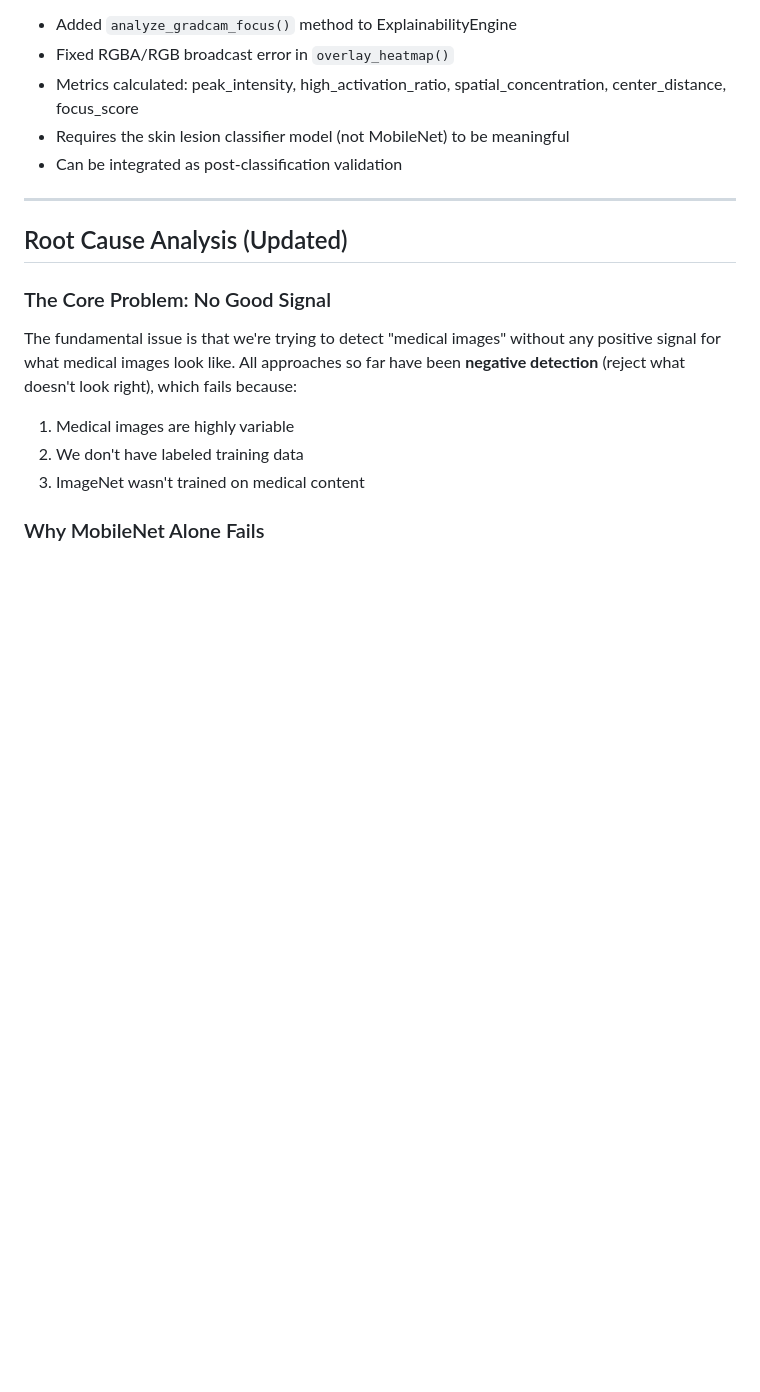
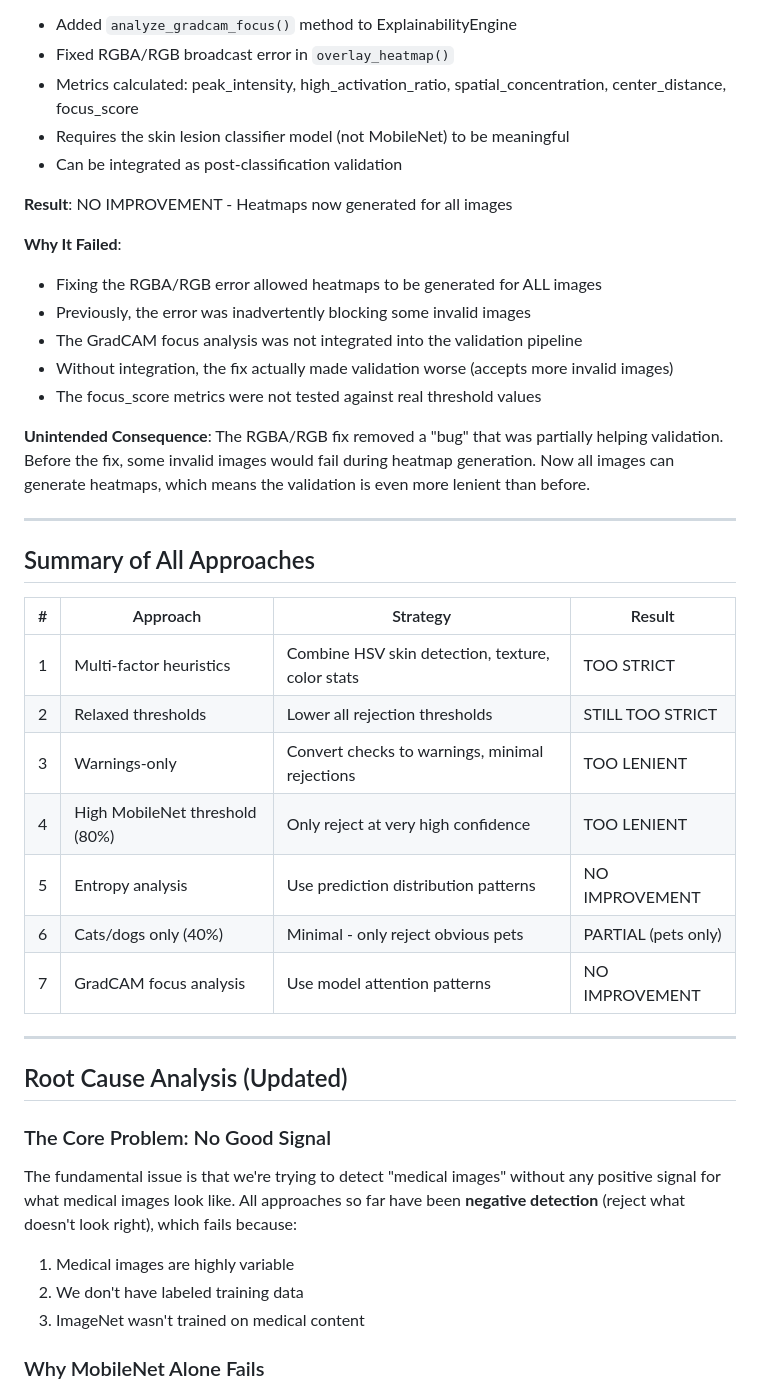
Before and after one commit to cocopops9/SkinLesionClassification, a Markdown page: IMAGE_VALIDATION_REPORT.md, the part around one of its changes. GitHub-like rendering; blank space fills up the shorter version.

```diff
--- a/IMAGE_VALIDATION_REPORT.md
+++ b/IMAGE_VALIDATION_REPORT.md
@@ -319,6 +319,32 @@ When processing non-medical images through the heatmap generation:
 - Requires the skin lesion classifier model (not MobileNet) to be meaningful
 - Can be integrated as post-classification validation
 
+**Result**: NO IMPROVEMENT - Heatmaps now generated for all images
+
+**Why It Failed**:
+- Fixing the RGBA/RGB error allowed heatmaps to be generated for ALL images
+- Previously, the error was inadvertently blocking some invalid images
+- The GradCAM focus analysis was not integrated into the validation pipeline
+- Without integration, the fix actually made validation worse (accepts more invalid images)
+- The focus_score metrics were not tested against real threshold values
+
+**Unintended Consequence**:
+The RGBA/RGB fix removed a "bug" that was partially helping validation. Before the fix, some invalid images would fail during heatmap generation. Now all images can generate heatmaps, which means the validation is even more lenient than before.
+
+---
+
+## Summary of All Approaches
+
+| # | Approach | Strategy | Result |
+|---|----------|----------|--------|
+| 1 | Multi-factor heuristics | Combine HSV skin detection, texture, color stats | TOO STRICT |
+| 2 | Relaxed thresholds | Lower all rejection thresholds | STILL TOO STRICT |
+| 3 | Warnings-only | Convert checks to warnings, minimal rejections | TOO LENIENT |
+| 4 | High MobileNet threshold (80%) | Only reject at very high confidence | TOO LENIENT |
+| 5 | Entropy analysis | Use prediction distribution patterns | NO IMPROVEMENT |
+| 6 | Cats/dogs only (40%) | Minimal - only reject obvious pets | PARTIAL (pets only) |
+| 7 | GradCAM focus analysis | Use model attention patterns | NO IMPROVEMENT |
+
 ---
 
 ## Root Cause Analysis (Updated)
```
Also changed, not shown: other parts of IMAGE_VALIDATION_REPORT.md (+34 -11 lines).
